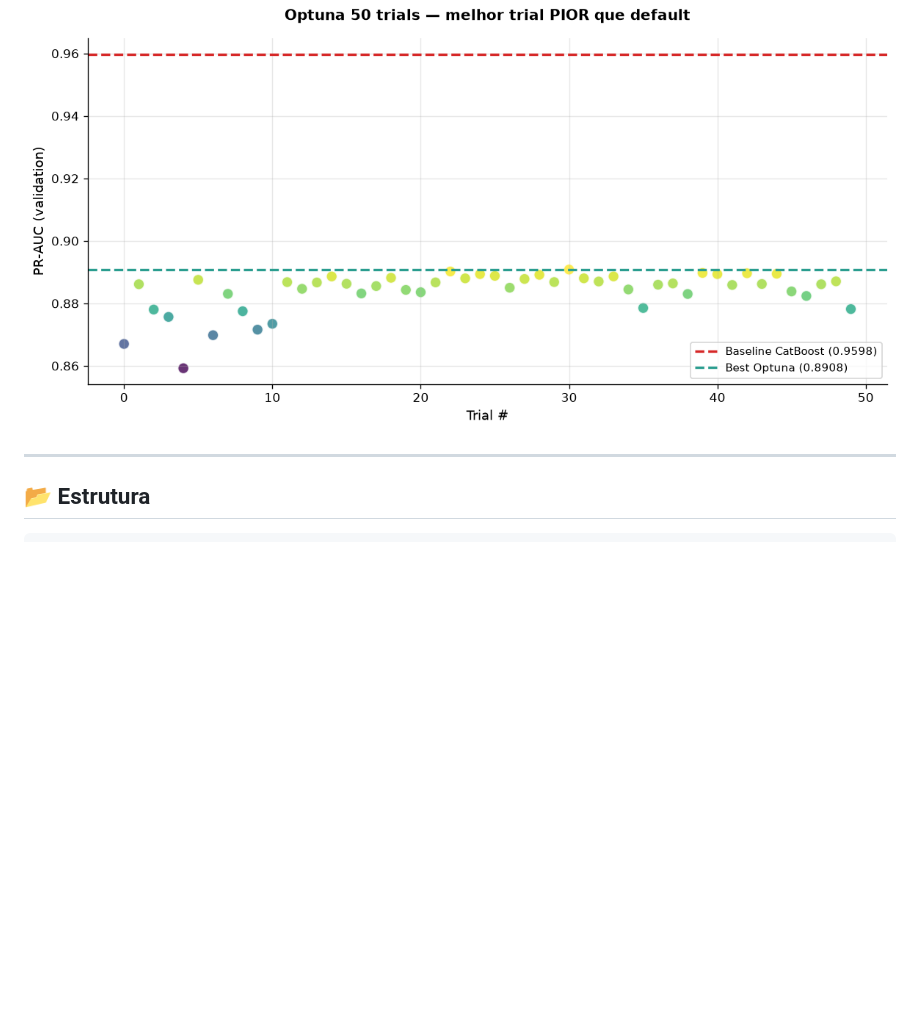
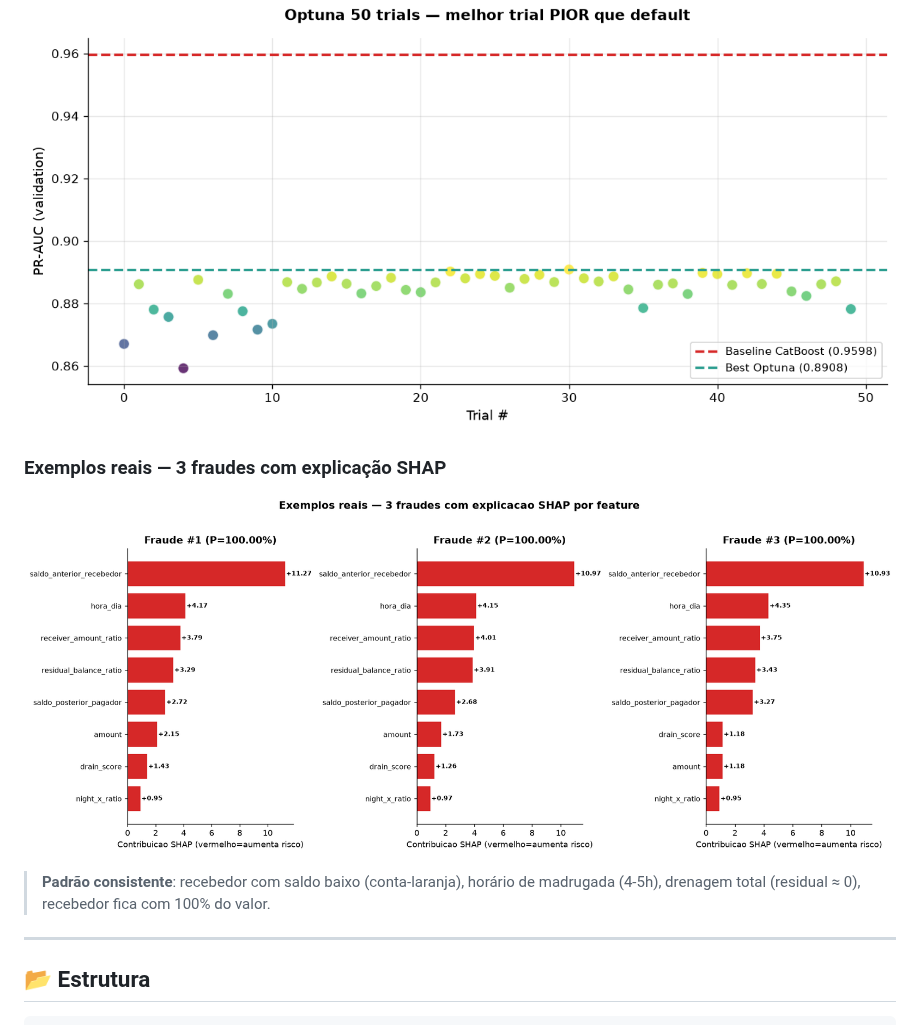
Before and after one commit to vinidias/Fraud-Analytics-PIX-Fraud-Detection-, a Markdown page: README.md, the part around one of its changes. Drawn GitHub-style; pictures changed too: docs/images/07_real_examples.png (added); blank space fills up the shorter version.

```diff
--- a/README.md
+++ b/README.md
@@ -47,6 +47,11 @@ Dataset principal: [**PIX Fraud BR**](https://huggingface.co/datasets/andremessi
 
 ### Optuna — resultado honesto (pior que default)
 ![Optuna trials](docs/images/06_optuna_trials.png)
+
+### Exemplos reais — 3 fraudes com explicação SHAP
+![Real examples](docs/images/07_real_examples.png)
+
+> **Padrão consistente**: recebedor com saldo baixo (conta-laranja), horário de madrugada (4-5h), drenagem total (residual ≈ 0), recebedor fica com 100% do valor.
 
 ---
 
```
Also changed, not shown: other parts of README.md (+51 -0 lines), docs/s06/case_tecnico_resolvido.md (+22 -0 lines), 1 other file.
